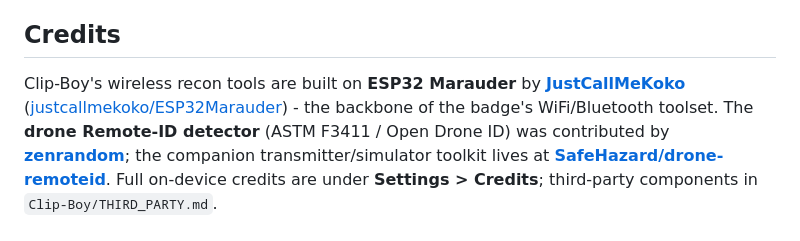
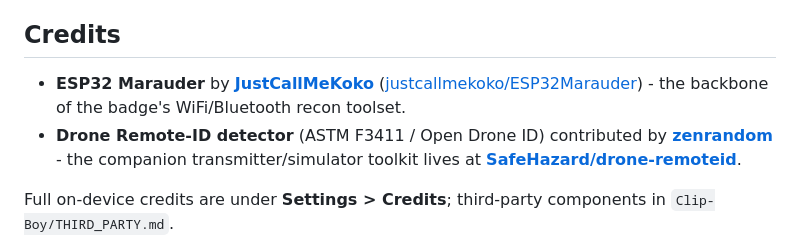
Before and after one commit to SafeHazard/Clip-Boy, a Markdown page: README.md, the part around the change. Rendered like a GitHub page.

Commit message:
readme: split Credits into bullets (zenrandom + JustCallMeKoko on their own lines)
Co-Authored-By: Claude Opus 4.8 <noreply@anthropic.com>
Claude-Session: https://claude.ai/code/session_01DcwKnbDkHu62CrQ1nLzZ7A

```diff
--- a/README.md
+++ b/README.md
@@ -24,13 +24,13 @@ components: `Clip-Boy/THIRD_PARTY.md`. AI disclosure: `Clip-Boy/AI-DISCLOSURE.md
 Acceptable use: `Clip-Boy/acceptable_use.md`.
 
 ## Credits
-Clip-Boy's wireless recon tools are built on **ESP32 Marauder** by
-**[JustCallMeKoko](https://github.com/justcallmekoko)**
-([justcallmekoko/ESP32Marauder](https://github.com/justcallmekoko/ESP32Marauder)) - the
-backbone of the badge's WiFi/Bluetooth toolset.
-The **drone Remote-ID detector** (ASTM F3411 / Open Drone ID) was contributed by
-**[zenrandom](https://github.com/zenrandom)**; the companion transmitter/simulator
-toolkit lives at **[SafeHazard/drone-remoteid](https://github.com/SafeHazard/drone-remoteid)**.
+- **ESP32 Marauder** by **[JustCallMeKoko](https://github.com/justcallmekoko)**
+  ([justcallmekoko/ESP32Marauder](https://github.com/justcallmekoko/ESP32Marauder)) - the
+  backbone of the badge's WiFi/Bluetooth recon toolset.
+- **Drone Remote-ID detector** (ASTM F3411 / Open Drone ID) contributed by
+  **[zenrandom](https://github.com/zenrandom)** - the companion transmitter/simulator toolkit
+  lives at **[SafeHazard/drone-remoteid](https://github.com/SafeHazard/drone-remoteid)**.
+
 Full on-device credits are under **Settings > Credits**; third-party components in
 `Clip-Boy/THIRD_PARTY.md`.
 
```
